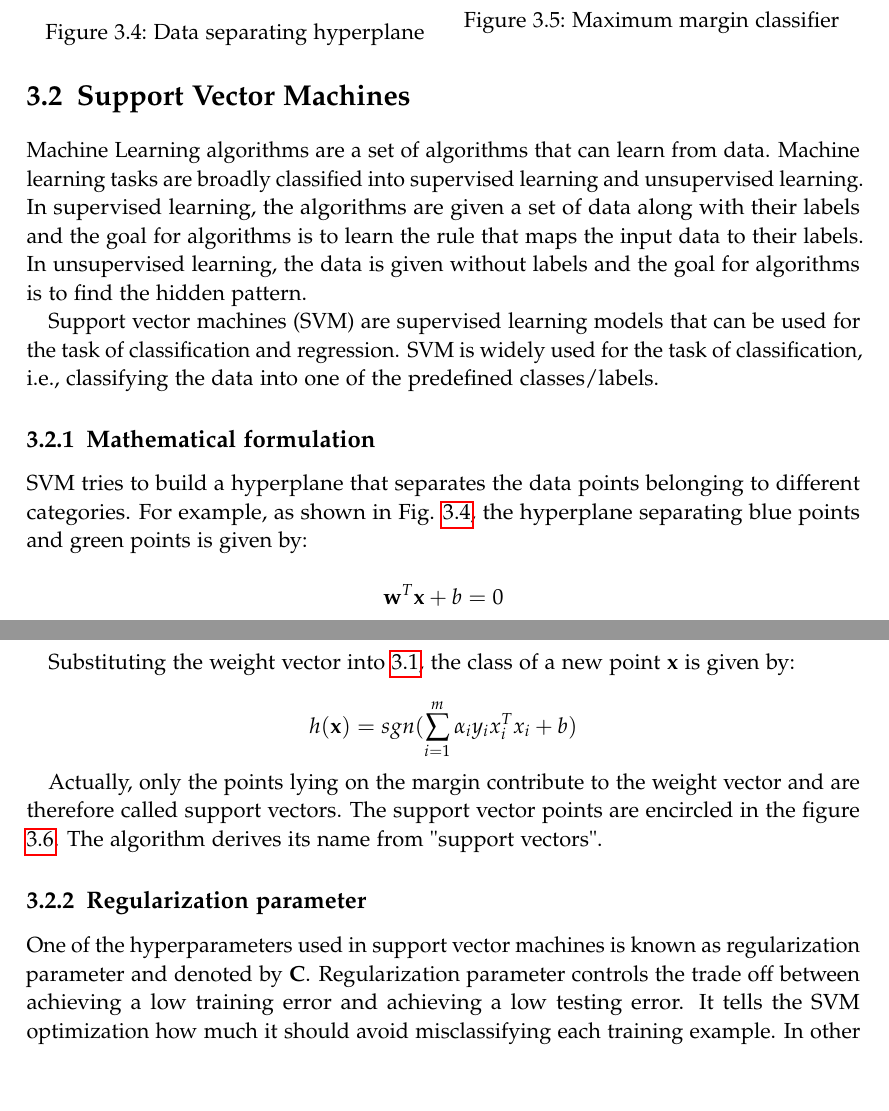
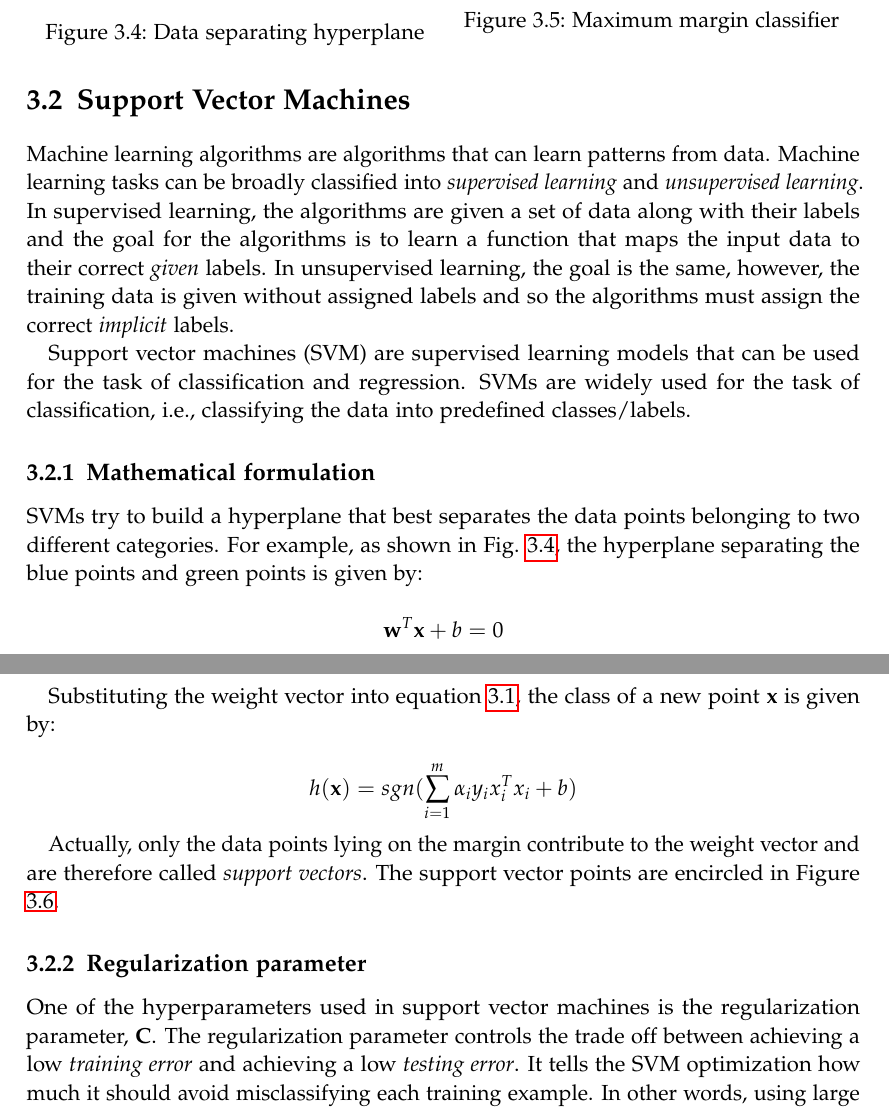
Before and after one commit to Aryabhatta/MasterThesisLatex, a LaTeX thesis (main.tex, which reads chapters/theory.tex): two parts of pages 34 and 36 of 69 before the commit and two parts of pages 34 and 36 of 70 after it, joined at a grey line, cut so that both start at the same text, the shorter picture padded with empty space. Compiled offline with pdfLaTeX.

Commit message:
Finished proofreading chapter Theory

```diff
--- a/chapters/theory.tex
+++ b/chapters/theory.tex
@@ -119,12 +119,15 @@ There are a plethora of other semantic tasks in NLP such as sentiment analysis,
 %Dependency Parser
 
 \section{Support Vector Machines}\label{sec:SVM}
+% j: I haven't checked the math exhaustively. Please, triple-check
+
 % Write about some of the theory behind SVM
 
-Machine Learning algorithms are a set of algorithms that can learn from data. Machine learning tasks are broadly classified into supervised learning and unsupervised learning. In supervised learning, the algorithms are given a set of data along with their labels and the goal for algorithms is to learn the rule that maps the input data to their labels. In unsupervised learning, the data is given without labels and the goal for algorithms is to find the hidden pattern.
+Machine learning algorithms are algorithms that can learn patterns from data. Machine learning tasks can be broadly classified into \emph{supervised learning} and \emph{unsupervised learning}. In supervised learning, the algorithms are given a set of data along with their labels and the goal for the algorithms is to learn a function that maps the input data to their correct \emph{given} labels. In unsupervised learning, the goal is the same, however, the training data is given without assigned labels and so the algorithms must assign the correct \emph{implicit} labels.
 
-Support vector machines (SVM) are supervised learning models that can be used for the task of classification and regression. SVM is widely used for the task of classification, i.e., classifying the data into one of the predefined classes/labels.
+Support vector machines (SVM) are supervised learning models that can be used for the task of classification and regression. SVMs are widely used for the task of classification, i.e., classifying the data into predefined classes/labels.
 
+% j: u put the figures side by side. Yet, the captions are not aligned. That looks wrong.
 \subsection{Mathematical formulation}
 \begin{figure}
 \centering
@@ -155,7 +158,7 @@ Support vector machines (SVM) are supervised learning models that can be used fo
 %\end{figure}
 
 
-SVM tries to build a hyperplane that separates the data points belonging to different categories. For example, as shown in Fig. \ref{fig:SVM1}, the hyperplane separating blue points and green points is given by:
+SVMs try to build a hyperplane that best separates the data points belonging to two different categories. For example, as shown in Fig. \ref{fig:SVM1}, the hyperplane separating the blue points and green points is given by:
 
 $$
 \mathbf{w}^{T}\mathbf{x} + b = 0
@@ -211,7 +217,7 @@ $$
 \mathbf{w} = \sum^{m}_{i=1} \alpha_i y_i x_i
 $$
 
-Substituting the weight vector into \ref{eq:sgn}, the class of a new point $\mathbf{x}$ is given by:
+Substituting the weight vector into equation \ref{eq:sgn}, the class of a new point $\mathbf{x}$ is given by:
 
 $$
 h(\mathbf{x}) = sgn(\sum^{m}_{i=1} \alpha_i y_i x_i^{T} x_i + b)
@@ -224,7 +230,9 @@ $$
 \end{figure}
 
-Actually, only the points lying on the margin contribute to the weight vector and are therefore called support vectors. The support vector points are encircled in the figure \ref{fig:SVM3}. The algorithm derives its name from "support vectors".
+Actually, only the data points lying on the margin contribute to the weight vector and are therefore called \emph{support vectors}. The support vector points are encircled in Figure \ref{fig:SVM3}.
 
 \subsection{Regularization parameter} \label{subsec:RegPar}
 
-One of the hyperparameters used in support vector machines is known as regularization parameter and denoted by $\mathbf{C}$. Regularization parameter controls the trade off between achieving a low training error and achieving a low testing error. It tells the SVM optimization how much it should avoid misclassifying each training example. In other words, using large values of $\mathbf{C}$ may fit the training data very well and can result in overfitting. On the other hand, small values of $\mathbf{C}$ may lead to lower performance on training set but better generalization.
+% j: What is overfitting? What is training & testing error?
+
+One of the hyperparameters used in support vector machines is the regularization parameter, $\mathbf{C}$. The regularization parameter controls the trade off between achieving a low \emph{training error} and achieving a low \emph{testing error}. It tells the SVM optimization how much it should avoid misclassifying each training example. In other words, using large values of $\mathbf{C}$ may fit the training data very well and can result in \emph{overfitting}. On the other hand, small values of $\mathbf{C}$ may lead to lower performance on training set but better generalization.
```
Also changed, not shown: chapters/theory.tex (13 more changed lines).
